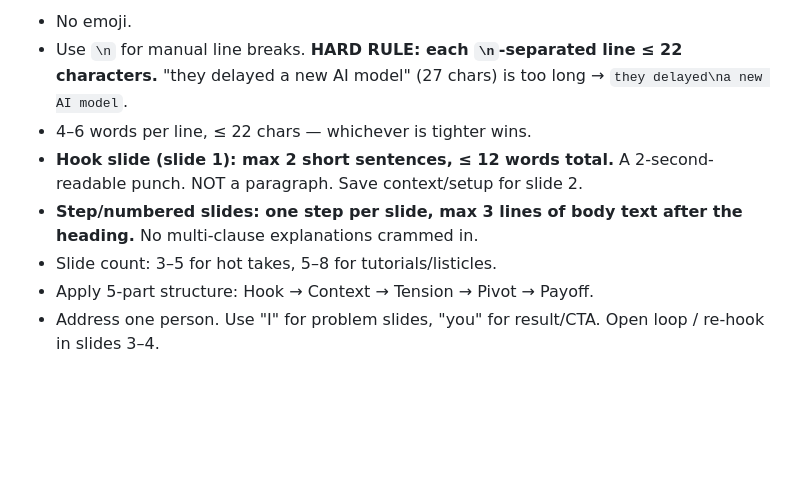
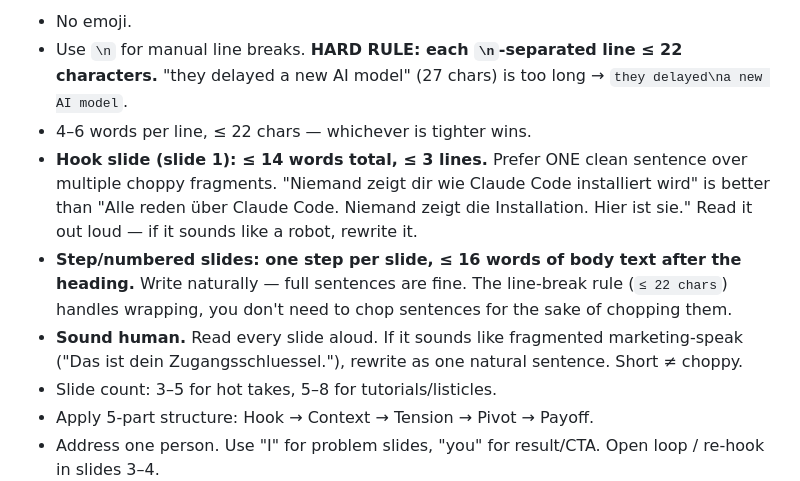
Before and after one commit to robinsadeghpour/content-workflow, a Markdown page: .claude/agents/writer.md, the part around the change. Drawn GitHub-style; blank space fills up the shorter version.

Commit message:
fix(writer): soften hook rule — word count, not sentence count
Previous rule pushed writer toward staccato fragments like
'Hier ist sie. 5 Schritte.' Replace sentence-count cap with word-count
cap and add explicit 'sound human' check: read it aloud, prefer one
clean sentence over choppy fragments.

```diff
--- a/.claude/agents/writer.md
+++ b/.claude/agents/writer.md
@@ -56,8 +56,9 @@ If the orchestrator passes `repo_screenshot_path: <abs_path>`, you SHOULD includ
 - No emoji.
 - Use `\n` for manual line breaks. **HARD RULE: each `\n`-separated line ≤ 22 characters.** "they delayed a new AI model" (27 chars) is too long → `they delayed\na new AI model`.
 - 4–6 words per line, ≤ 22 chars — whichever is tighter wins.
-- **Hook slide (slide 1): max 2 short sentences, ≤ 12 words total.** A 2-second-readable punch. NOT a paragraph. Save context/setup for slide 2.
-- **Step/numbered slides: one step per slide, max 3 lines of body text after the heading.** No multi-clause explanations crammed in.
+- **Hook slide (slide 1): ≤ 14 words total, ≤ 3 lines.** Prefer ONE clean sentence over multiple choppy fragments. "Niemand zeigt dir wie Claude Code installiert wird" is better than "Alle reden über Claude Code. Niemand zeigt die Installation. Hier ist sie." Read it out loud — if it sounds like a robot, rewrite it.
+- **Step/numbered slides: one step per slide, ≤ 16 words of body text after the heading.** Write naturally — full sentences are fine. The line-break rule (`≤ 22 chars`) handles wrapping, you don't need to chop sentences for the sake of chopping them.
+- **Sound human.** Read every slide aloud. If it sounds like fragmented marketing-speak ("Das ist dein Zugangsschluessel."), rewrite as one natural sentence. Short ≠ choppy.
 - Slide count: 3–5 for hot takes, 5–8 for tutorials/listicles.
 - Apply 5-part structure: Hook → Context → Tension → Pivot → Payoff.
 - Address one person. Use "I" for problem slides, "you" for result/CTA. Open loop / re-hook in slides 3–4.
```
